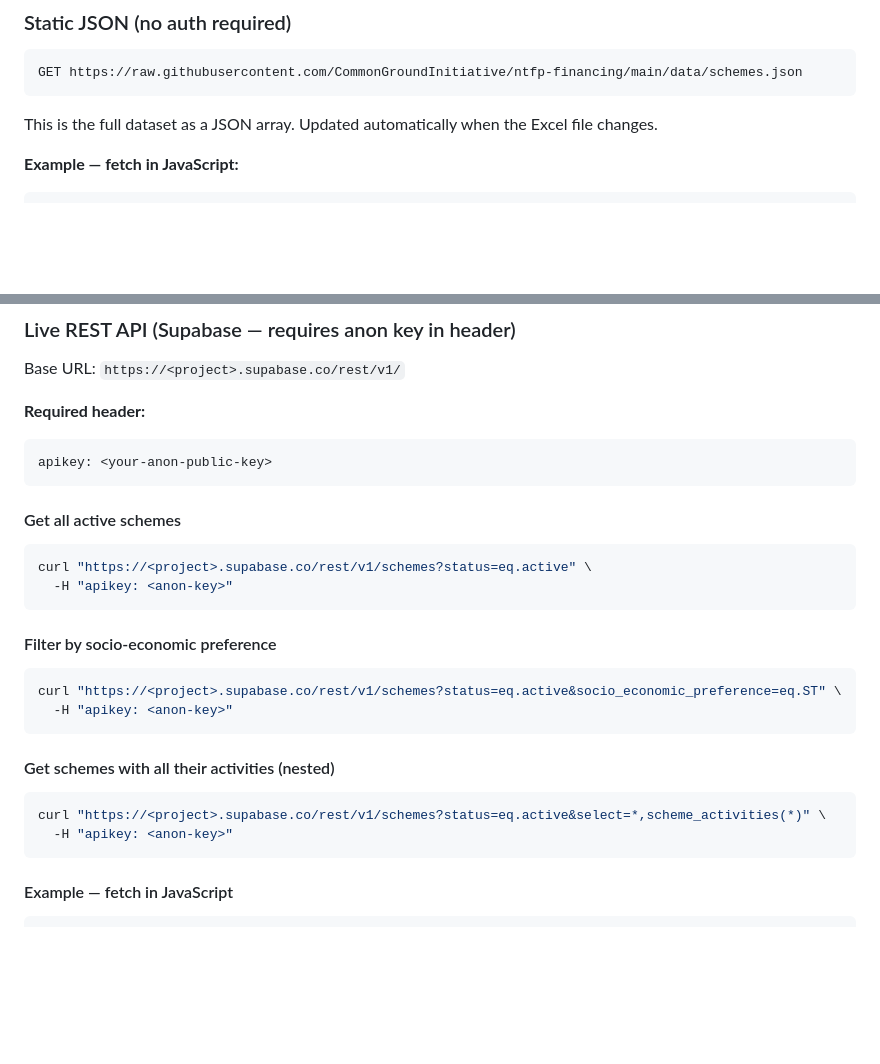
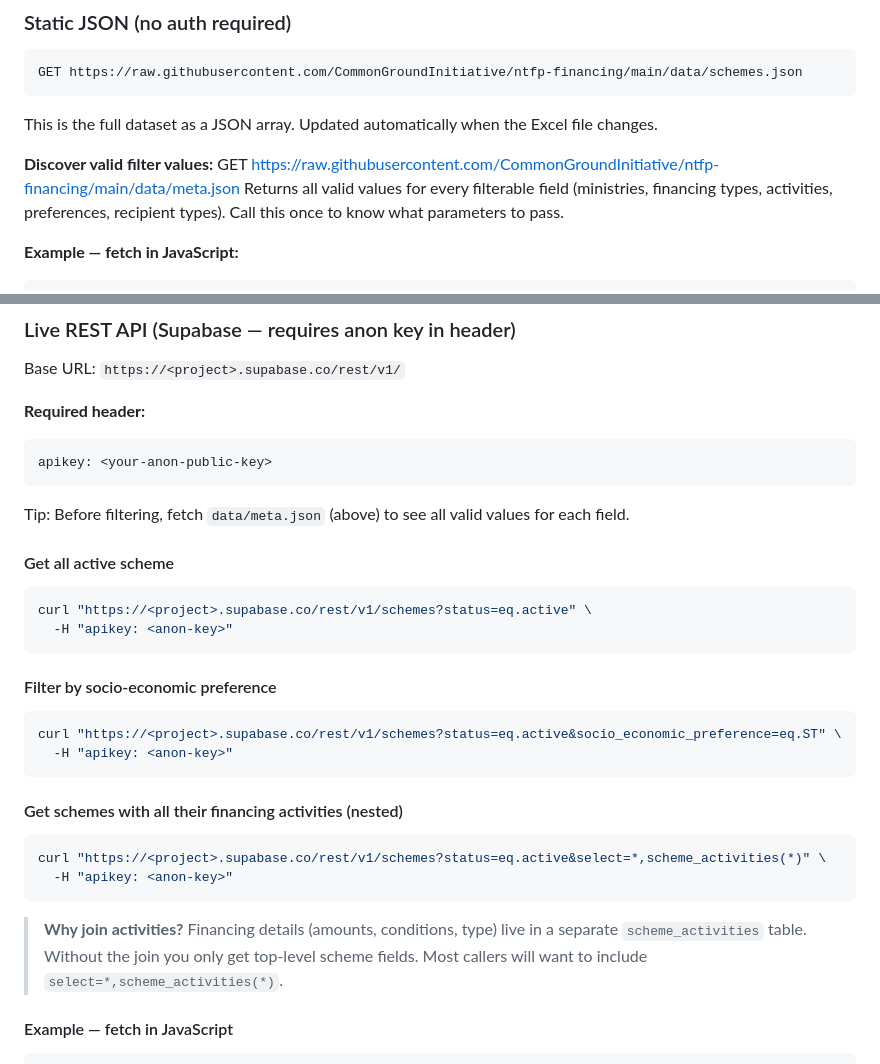
Before and after one commit to CommonGroundInitiative/ntfp-financing, a Markdown page: README.md, 2 parts joined by grey strips. Rendered like a GitHub page; blank space fills up the shorter version.

````diff
--- a/README.md
+++ b/README.md
@@ -43,6 +43,11 @@ GET https://raw.githubusercontent.com/CommonGroundInitiative/ntfp-financing/main
 
 This is the full dataset as a JSON array. Updated automatically when the Excel file changes.
 
+**Discover valid filter values:**
+GET https://raw.githubusercontent.com/CommonGroundInitiative/ntfp-financing/main/data/meta.json
+Returns all valid values for every filterable field (ministries, financing types, activities, preferences, recipient
+types). Call this once to know what parameters to pass.
+
 **Example — fetch in JavaScript:**
 ```js
 const res  = await fetch("https://raw.githubusercontent.com/CommonGroundInitiative/ntfp-financing/main/data/schemes.json");
@@ -69,7 +74,9 @@ Base URL: `https://<project>.supabase.co/rest/v1/`
 apikey: <your-anon-public-key>
 ```
 
-#### Get all active schemes
+Tip: Before filtering, fetch `data/meta.json` (above) to see all valid values for each field.
+
+  #### Get all active scheme
 ```bash
 curl "https://<project>.supabase.co/rest/v1/schemes?status=eq.active" \
   -H "apikey: <anon-key>"
@@ -81,11 +88,15 @@ curl "https://<project>.supabase.co/rest/v1/schemes?status=eq.active&socio_econo
   -H "apikey: <anon-key>"
 ```
 
-#### Get schemes with all their activities (nested)
+#### Get schemes with all their financing activities (nested)
 ```bash
 curl "https://<project>.supabase.co/rest/v1/schemes?status=eq.active&select=*,scheme_activities(*)" \
   -H "apikey: <anon-key>"
 ```
+> **Why join activities?**
+Financing details (amounts, conditions, type) live in a separate `scheme_activities` table. Without the join you only get top-level scheme fields. Most callers will want to include
+  `select=*,scheme_activities(*)`.
+
 
 #### Example — fetch in JavaScript
 ```js
````
